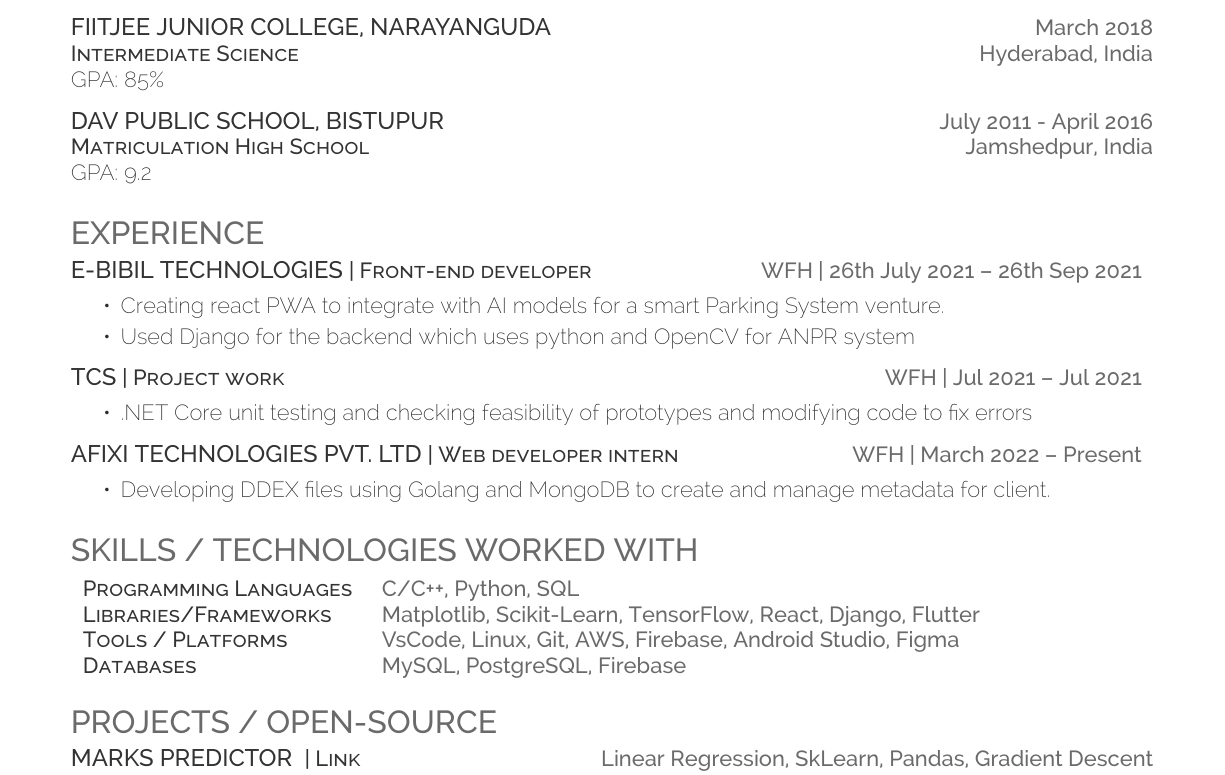
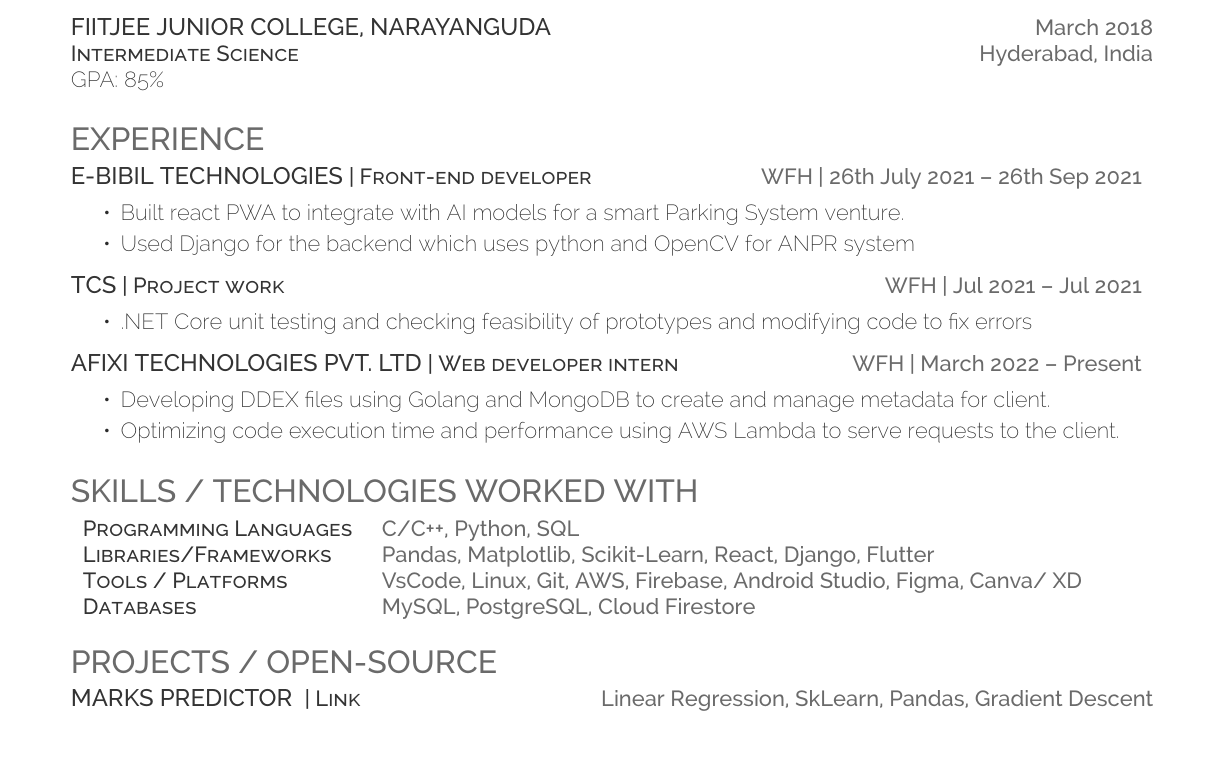
Before and after one commit to fuzzymfx/resume-latex-deedy, a LaTeX CV (resume.tex): part of the page, cut so that both start at the same text. Compiled offline with XeLaTeX.

Commit message:
updated resume

```diff
--- a/resume.tex
+++ b/resume.tex
@@ -77,11 +77,6 @@
     GPA: 85\%\\
     \sectionsep
 
-
-    \runsubsection{\href{https://davbistupur.org/}{DAV Public School, Bistupur}}\hspace*{\fill}  \location{July 2011 - April 2016}\\
-    \descript{Matriculation High School}\hspace*{\fill}\location{Jamshedpur, India}\\
-    GPA: 9.2\\
-    \sectionsep
 %%%%%%%%%%%%%%%%%%%%%%%%%%%%%%%%%%%%%%
        %
        %     Experience
@@ -90,7 +85,7 @@
        \section{Experience}
        \runsubsection{\href{http://ebibil.com/}{E-Bibil Technologies}}\descript{| Front-end developer}\hfill \location{WFH | 26th July 2021 – 26th Sep 2021}
            \begin{tightemize}
-  \item Creating react PWA to integrate with AI models for a smart Parking System venture.
+  \item Built react PWA to integrate with AI models for a smart Parking System venture.
   \item Used Django for the backend which uses python and OpenCV for ANPR system
 \end{tightemize}
            \sectionsep
@@ -99,9 +94,10 @@
   \item .NET Core unit testing and checking feasibility of prototypes and modifying code to fix errors
 \end{tightemize}
            \sectionsep
-       \runsubsection{\href{https://www.afixi.com/}{Afixi Technologies Pvt. LTd}}\descript{| Web developer intern}\hfill \location{WFH | March 2022 – Present}
+       \runsubsection{\href{https://www.afixi.com/}{Afixi Technologies Pvt. LTD}}\descript{| Web developer intern}\hfill \location{WFH | March 2022 – Present}
            \begin{tightemize}
   \item Developing DDEX files using Golang and MongoDB to create and manage metadata for client.
+  \item Optimizing code execution time and performance using AWS Lambda to serve requests to the client.
 \end{tightemize}
            \sectionsep
 %%%%%%%%%%%%%%%%%%%%%%%%%%%%%%%%%%%%%%
@@ -113,9 +109,9 @@
 \raggedright
 \begin{tabular}{ l l }
 \descript{Programming Languages} & {\location{C/C++, Python, SQL}} \\
-\descript{Libraries/Frameworks} & {\location{Matplotlib, Scikit-Learn, TensorFlow, React, Django, Flutter}} \\
-\descript{Tools / Platforms} & {\location{VsCode, Linux, Git, AWS, Firebase, Android Studio, Figma}} \\
-\descript{Databases} & {\location{MySQL, PostgreSQL, Firebase}} \\
+\descript{Libraries/Frameworks} & {\location{Pandas, Matplotlib, Scikit-Learn, React, Django, Flutter}} \\
+\descript{Tools / Platforms} & {\location{VsCode, Linux, Git, AWS, Firebase, Android Studio, Figma, Canva/ XD}} \\
+\descript{Databases} & {\location{MySQL, PostgreSQL, Cloud Firestore}} \\
 \end{tabular}
 \sectionsep
 %%%%%%%%%%%%%%%%%%%%%%%%%%%%%%%%%%%%%%
```
Also changed, not shown: 2 other files.
